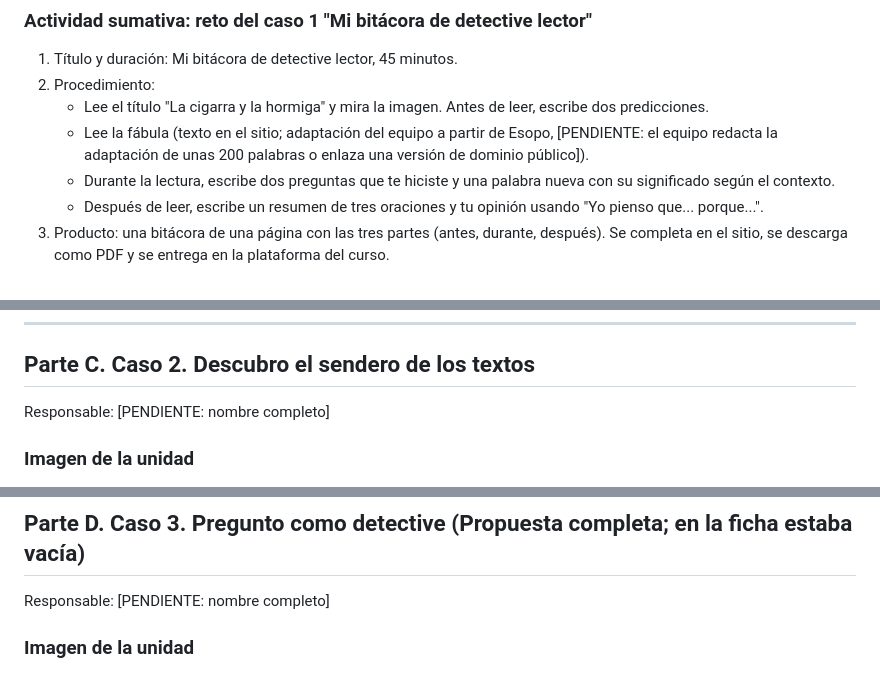
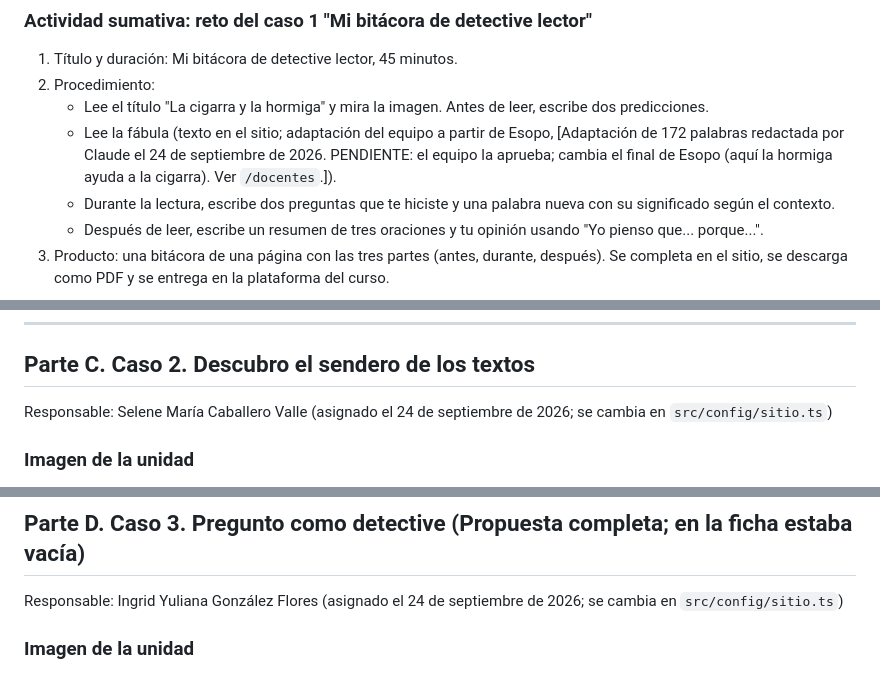
Before and after one commit to Albonire/aventura-lectora, a Markdown page: CONTENIDO.md, 3 parts joined by grey strips. Drawn GitHub-style.

```diff
--- a/CONTENIDO.md
+++ b/CONTENIDO.md
@@ -229,7 +229,7 @@ Fuente y prompts: `gemini_notebook/fuentes/caso_1_leo_y_comprendo.md` y `gemini_
 1. Título y duración: Mi bitácora de detective lector, 45 minutos.
 2. Procedimiento:
    - Lee el título "La cigarra y la hormiga" y mira la imagen. Antes de leer, escribe dos predicciones.
-   - Lee la fábula (texto en el sitio; adaptación del equipo a partir de Esopo, [PENDIENTE: el equipo redacta la adaptación de unas 200 palabras o enlaza una versión de dominio público]).
+   - Lee la fábula (texto en el sitio; adaptación del equipo a partir de Esopo, [Adaptación de 172 palabras redactada por Claude el 24 de septiembre de 2026. PENDIENTE: el equipo la aprueba; cambia el final de Esopo (aquí la hormiga ayuda a la cigarra). Ver `/docentes`.]).
    - Durante la lectura, escribe dos preguntas que te hiciste y una palabra nueva con su significado según el contexto.
    - Después de leer, escribe un resumen de tres oraciones y tu opinión usando "Yo pienso que... porque...".
 3. Producto: una bitácora de una página con las tres partes (antes, durante, después). Se completa en el sitio, se descarga como PDF y se entrega en la plataforma del curso.
@@ -248,7 +248,7 @@ Para familias: "Pregúntale a tu hijo o hija qué predijo antes de leer y si ace
 
 ## Parte C. Caso 2. Descubro el sendero de los textos
 
-Responsable: [PENDIENTE: nombre completo]
+Responsable: Selene María Caballero Valle (asignado el 24 de septiembre de 2026; se cambia en `src/config/sitio.ts`)
 
 ### Imagen de la unidad
 En la ficha: imagen de un árbol cuyas ramas sostienen libros y un niño leyendo al pie. Fuente y licencia desconocidas. Propuesta: ilustración propia equivalente en estilo papel recortado (un árbol con tres ramas; en cada una cuelga un tipo de texto: un cuento, un periódico y una receta), o citar la fuente original con su licencia.
@@ -379,7 +379,7 @@ Para familias: "Busquen en casa un cuento, una receta o una etiqueta y jueguen a
 
 ## Parte D. Caso 3. Pregunto como detective (Propuesta completa; en la ficha estaba vacía)
 
-Responsable: [PENDIENTE: nombre completo]
+Responsable: Ingrid Yuliana González Flores (asignado el 24 de septiembre de 2026; se cambia en `src/config/sitio.ts`)
 
 ### Imagen de la unidad
 Ilustración propia: una lupa grande sobre una página, y dentro de la lupa se ven tres capas: la superficie de la página (literal), unas huellas debajo (inferencial) y un signo de pregunta en el fondo con una bombilla (crítico).
```
Also changed, not shown: other parts of CONTENIDO.md (+9 -9 lines), RECURSOS.md (+8 -8 lines).
